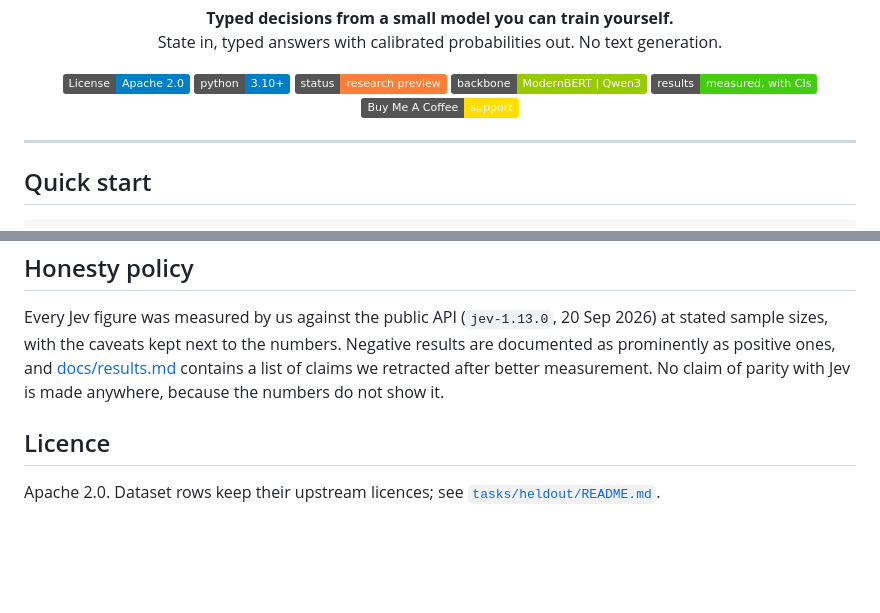
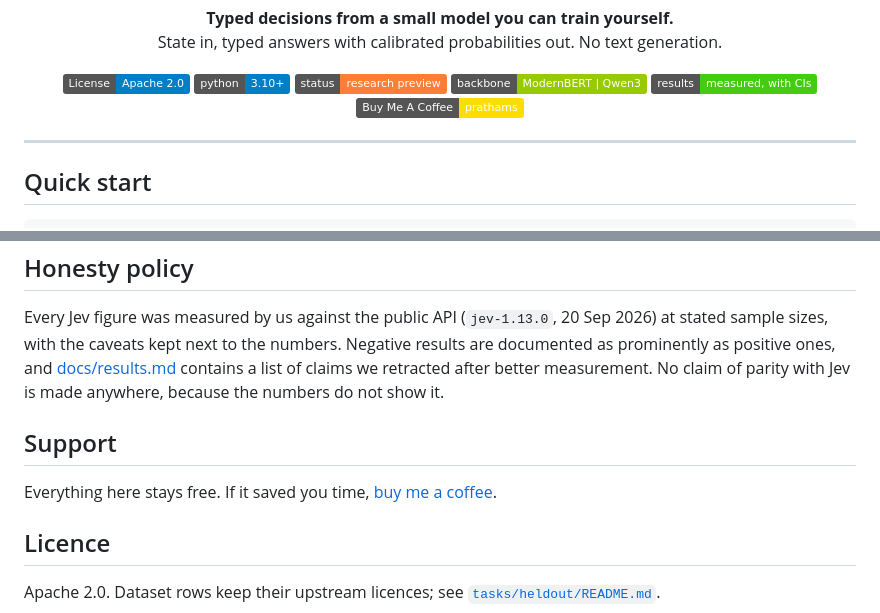
Before and after one commit to S1LV3RJ1NX/openjev, a Markdown page: README.md, 2 parts joined by grey strips. Rendered like a GitHub page; badges without logos; blank space fills up the shorter version.

Commit message:
Point the coffee badge at the real page

```diff
--- a/README.md
+++ b/README.md
@@ -11,7 +11,7 @@
   <img alt="Status" src="https://img.shields.io/badge/status-research%20preview-orange">
   <img alt="Backbone" src="https://img.shields.io/badge/backbone-ModernBERT%20%7C%20Qwen3-green">
   <a href="docs/results.md"><img alt="Results" src="https://img.shields.io/badge/results-measured%2C%20with%20CIs-brightgreen"></a>
-  <a href="https://www.buymeacoffee.com/"><img alt="Buy Me A Coffee" src="https://img.shields.io/badge/Buy%20Me%20A%20Coffee-support-FFDD00?logo=buy-me-a-coffee&logoColor=black"></a>
+  <a href="https://buymeacoffee.com/prathams"><img alt="Buy Me A Coffee" src="https://img.shields.io/badge/Buy%20Me%20A%20Coffee-prathams-FFDD00?logo=buy-me-a-coffee&logoColor=black"></a>
 </p>
 
 ---
@@ -130,6 +130,11 @@ numbers. Negative results are documented as prominently as positive ones, and
 better measurement. No claim of parity with Jev is made anywhere, because the
 numbers do not show it.
 
+## Support
+
+Everything here stays free. If it saved you time,
+[buy me a coffee](https://buymeacoffee.com/prathams).
+
 ## Licence
 
 Apache 2.0. Dataset rows keep their upstream licences; see
```
